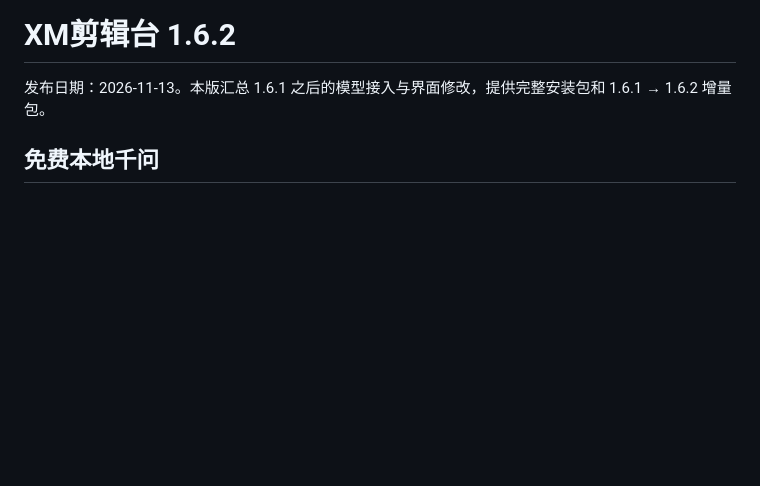
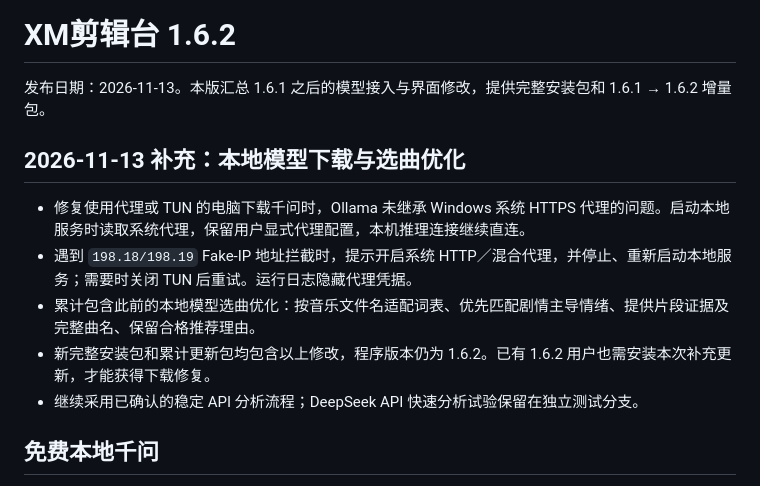
Before and after one commit to KDHRBm/XM-Editing-Studio, a Markdown page: CHANGELOG-1.6.2.md, the part around the change. GitHub-like rendering; blank space fills up the shorter version.

Commit message:
docs: document 1.6.2 Qwen download proxy repair

```diff
--- a/CHANGELOG-1.6.2.md
+++ b/CHANGELOG-1.6.2.md
@@ -1,6 +1,14 @@
 # XM剪辑台 1.6.2
 
 发布日期：2026-11-13。本版汇总 1.6.1 之后的模型接入与界面修改，提供完整安装包和 1.6.1 → 1.6.2 增量包。
+
+## 2026-11-13 补充：本地模型下载与选曲优化
+
+- 修复使用代理或 TUN 的电脑下载千问时，Ollama 未继承 Windows 系统 HTTPS 代理的问题。启动本地服务时读取系统代理，保留用户显式代理配置，本机推理连接继续直连。
+- 遇到 `198.18/198.19` Fake-IP 地址拦截时，提示开启系统 HTTP／混合代理，并停止、重新启动本地服务；需要时关闭 TUN 后重试。运行日志隐藏代理凭据。
+- 累计包含此前的本地模型选曲优化：按音乐文件名适配词表、优先匹配剧情主导情绪、提供片段证据及完整曲名、保留合格推荐理由。
+- 新完整安装包和累计更新包均包含以上修改，程序版本仍为 1.6.2。已有 1.6.2 用户也需安装本次补充更新，才能获得下载修复。
+- 继续采用已确认的稳定 API 分析流程；DeepSeek API 快速分析试验保留在独立测试分支。
 
 ## 免费本地千问
 
```
